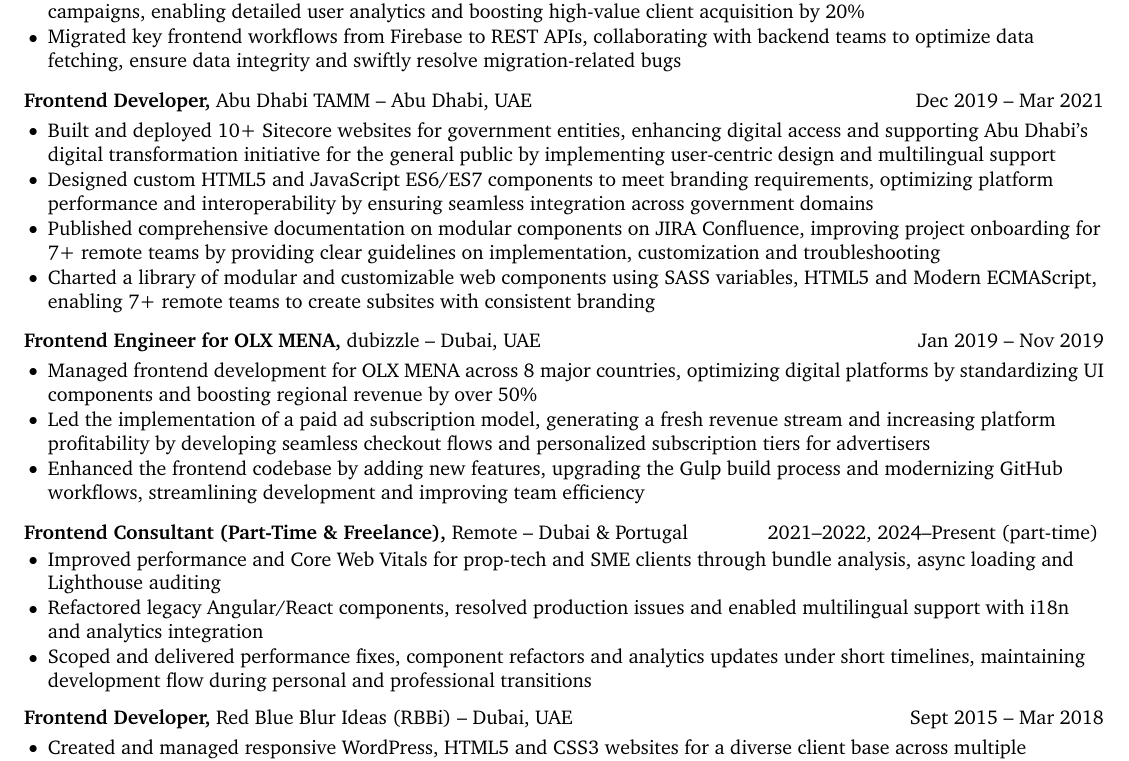
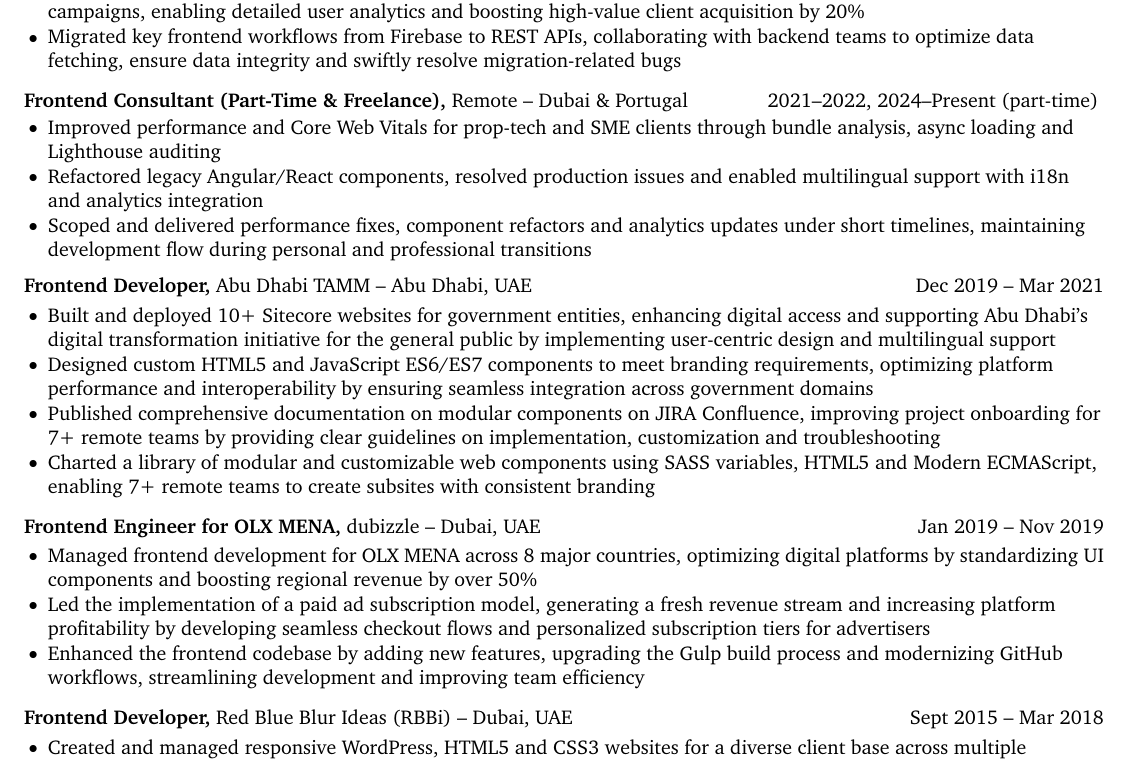
Before and after one commit to NigelMarshal/NigelMarshal-CV, a LaTeX CV (cv.tex): part of the page, cut so that both start at the same text. Compiled offline with pdfLaTeX.

Commit message:
Reorder Frontend Consultant experience section

```diff
--- a/cv.tex
+++ b/cv.tex
@@ -158,6 +158,14 @@
   \item Migrated key frontend workflows from Firebase to REST APIs, collaborating with backend teams to optimize data fetching, ensure data integrity and swiftly resolve migration-related bugs
 \end{itemize}
 
+\textbf{Frontend Consultant (Part-Time \& Freelance),} Remote -- Dubai \& Portugal \hfill 2021--2022, 2024--Present (part-time)
+\vspace{-5pt}
+\begin{itemize}
+  \item Improved performance and Core Web Vitals for prop-tech and SME clients through bundle analysis, async loading and Lighthouse auditing
+  \item Refactored legacy Angular/React components, resolved production issues and enabled multilingual support with i18n and analytics integration
+  \item Scoped and delivered performance fixes, component refactors and analytics updates under short timelines, maintaining development flow during personal and professional transitions
+\end{itemize}
+
 
 \textbf{Frontend Developer,} \href{https://www.tamm.abudhabi/}{Abu Dhabi TAMM} -- Abu Dhabi, UAE \hfill Dec 2019 -- Mar 2021 \\
 \vspace{-5pt}
@@ -175,14 +183,6 @@
   \item Managed frontend development for OLX MENA across 8 major countries, optimizing digital platforms by standardizing UI components and boosting regional revenue by over 50\%
   \item Led the implementation of a paid ad subscription model, generating a fresh revenue stream and increasing platform profitability by developing seamless checkout flows and personalized subscription tiers for advertisers
   \item Enhanced the frontend codebase by adding new features, upgrading the Gulp build process and modernizing GitHub workflows, streamlining development and improving team efficiency
-\end{itemize}
-
-\textbf{Frontend Consultant (Part-Time \& Freelance),} Remote -- Dubai \& Portugal \hfill 2021--2022, 2024--Present (part-time)
-\vspace{-5pt}
-\begin{itemize}
-  \item Improved performance and Core Web Vitals for prop-tech and SME clients through bundle analysis, async loading and Lighthouse auditing
-  \item Refactored legacy Angular/React components, resolved production issues and enabled multilingual support with i18n and analytics integration
-  \item Scoped and delivered performance fixes, component refactors and analytics updates under short timelines, maintaining development flow during personal and professional transitions
 \end{itemize}
 
 
```
